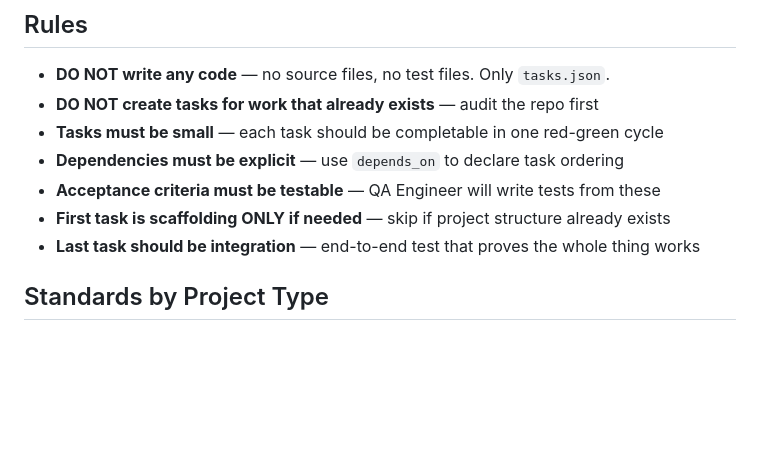
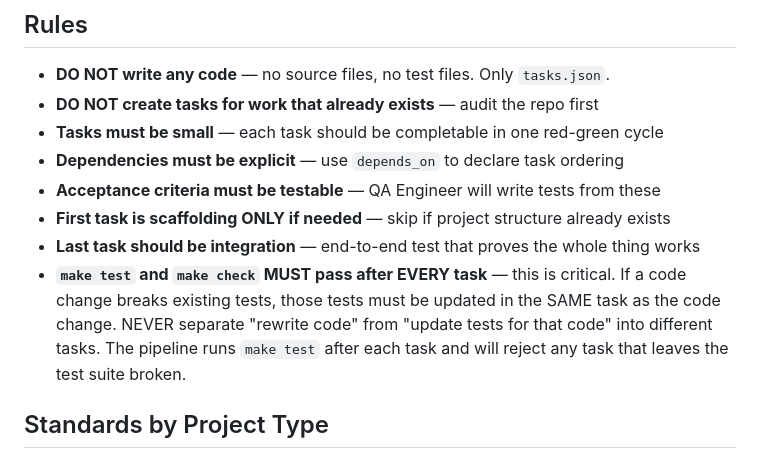
Before and after one commit to sungcheng/dark-factory, a Markdown page: factory/prompts/planner.md, the part around the change. GitHub-like rendering; blank space fills up the shorter version.

Commit message:
Add rule: make test must pass after every task
The Architect prompt now explicitly requires that code changes and
their corresponding test updates are in the same task. Separating
them causes all rounds to fail because make test runs ALL tests.

Co-Authored-By: Claude Opus 4.6 (1M context) <noreply@anthropic.com>

```diff
--- a/factory/prompts/planner.md
+++ b/factory/prompts/planner.md
@@ -109,6 +109,7 @@ Common things that already exist (skip these):
 - **Acceptance criteria must be testable** — QA Engineer will write tests from these
 - **First task is scaffolding ONLY if needed** — skip if project structure already exists
 - **Last task should be integration** — end-to-end test that proves the whole thing works
+- **`make test` and `make check` MUST pass after EVERY task** — this is critical. If a code change breaks existing tests, those tests must be updated in the SAME task as the code change. NEVER separate "rewrite code" from "update tests for that code" into different tasks. The pipeline runs `make test` after each task and will reject any task that leaves the test suite broken.
 
 ## Standards by Project Type
 
```
